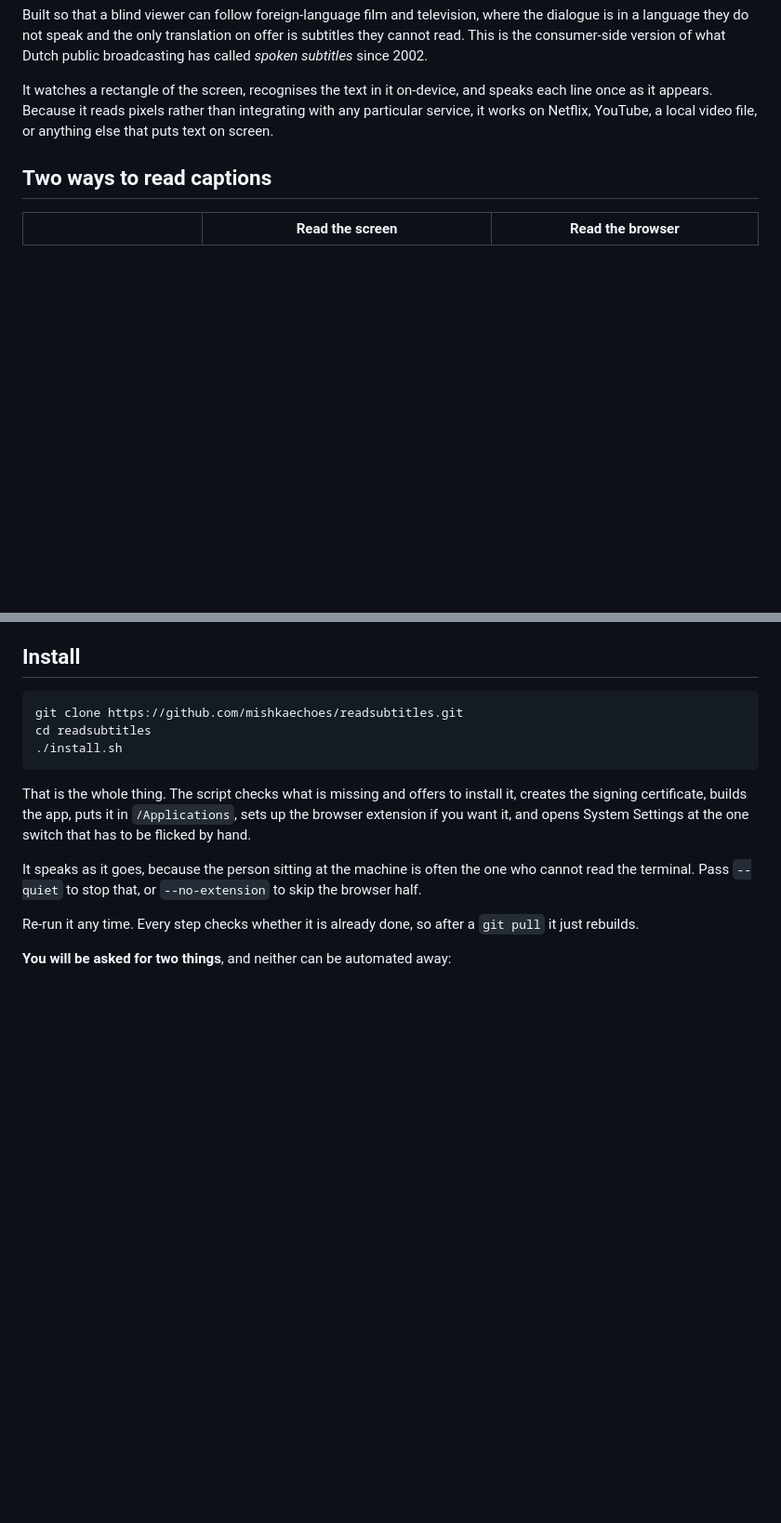
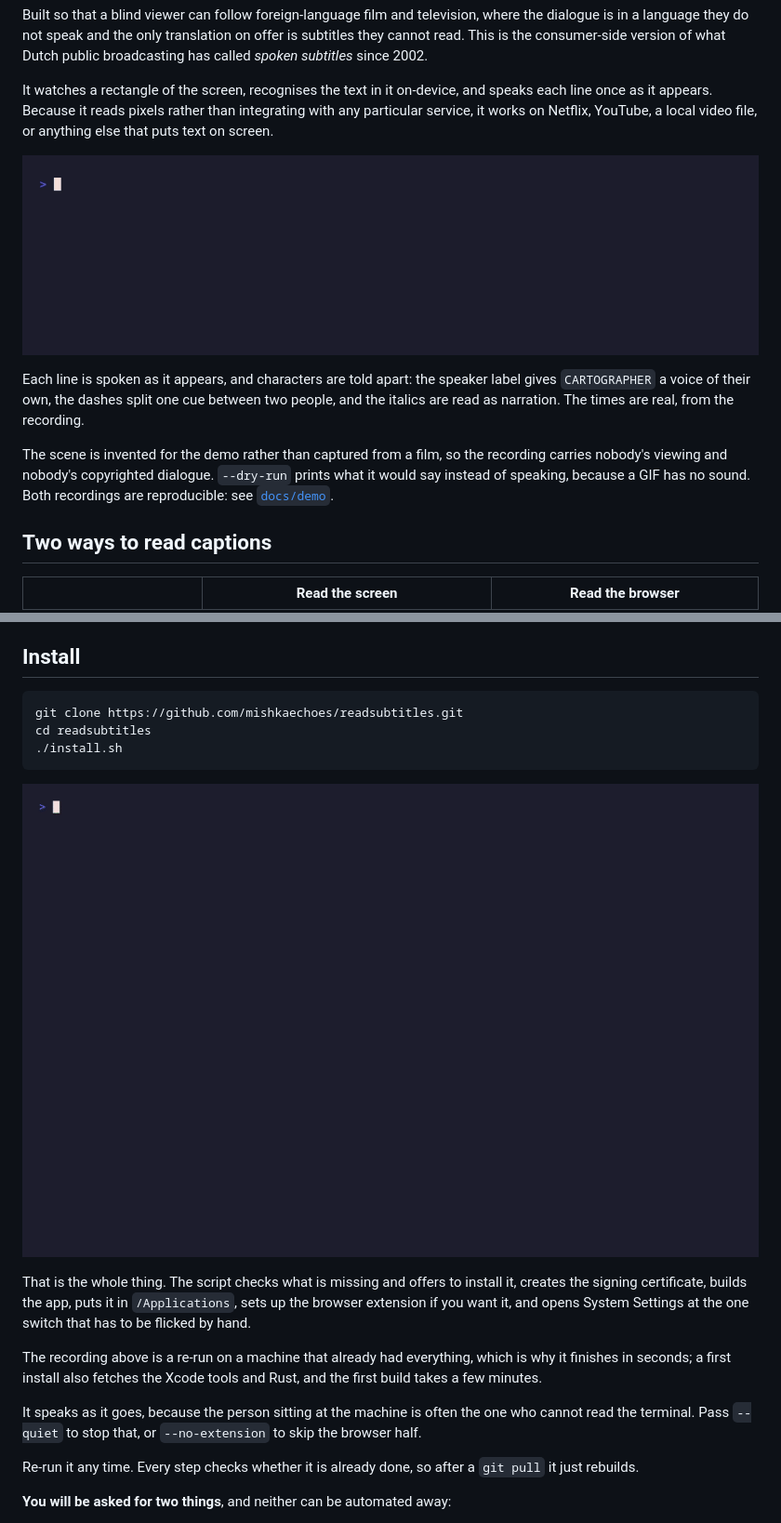
Before and after one commit to mishkaechoes/readsubtitles, a Markdown page: README.md, 2 parts joined by grey strips. Shown at 93% size. Rendered like a GitHub page; pictures changed too: docs/demo-install.gif (added), docs/demo-usage.gif (added); blank space fills up the shorter version.

````diff
--- a/README.md
+++ b/README.md
@@ -11,6 +11,12 @@ This is the consumer-side version of what Dutch public broadcasting has called *
 
 It watches a rectangle of the screen, recognises the text in it on-device, and speaks each line once as it appears.
 Because it reads pixels rather than integrating with any particular service, it works on Netflix, YouTube, a local video file, or anything else that puts text on screen.
+
+![Captions being read, with a different voice per character](docs/demo-usage.gif)
+
+Each line is spoken as it appears, and characters are told apart: the speaker label gives `CARTOGRAPHER` a voice of their own, the dashes split one cue between two people, and the italics are read as narration. The times are real, from the recording.
+
+The scene is invented for the demo rather than captured from a film, so the recording carries nobody's viewing and nobody's copyrighted dialogue. `--dry-run` prints what it would say instead of speaking, because a GIF has no sound. Both recordings are reproducible: see [`docs/demo`](docs/demo).
 
 ## Two ways to read captions
 
@@ -45,7 +51,11 @@ cd readsubtitles
 ./install.sh
 ```
 
+![Installing in one command](docs/demo-install.gif)
+
 That is the whole thing. The script checks what is missing and offers to install it, creates the signing certificate, builds the app, puts it in `/Applications`, sets up the browser extension if you want it, and opens System Settings at the one switch that has to be flicked by hand.
+
+The recording above is a re-run on a machine that already had everything, which is why it finishes in seconds; a first install also fetches the Xcode tools and Rust, and the first build takes a few minutes.
 
 It speaks as it goes, because the person sitting at the machine is often the one who cannot read the terminal. Pass `--quiet` to stop that, or `--no-extension` to skip the browser half.
 
````
Also changed, not shown: docs/demo/README.md (added, +17 -0 lines), 6 other files.
